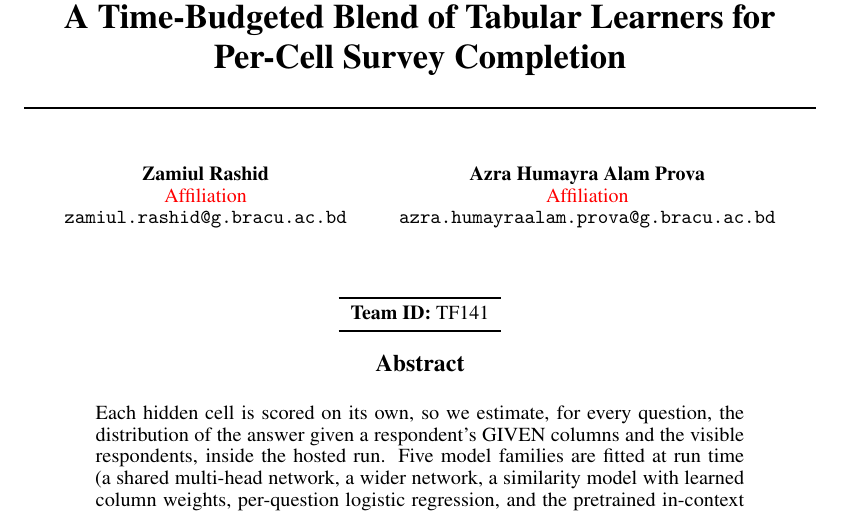
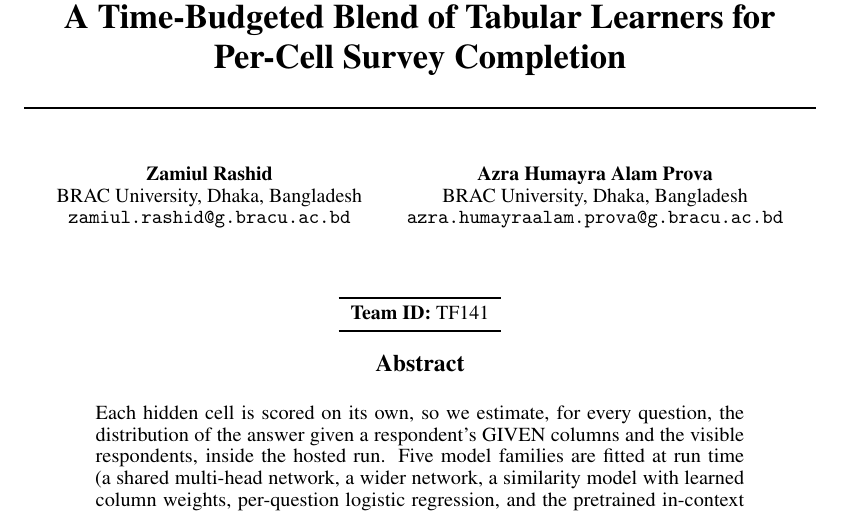
Before and after one commit to Zamiul-rashid/simulacrabench-tf141, a LaTeX paper (paper/main.tex): part of page 1 of 10, cut so that both start at the same text. Compiled offline with pdfLaTeX.

Commit message:
Add affiliations: BRAC University, Dhaka, Bangladesh

```diff
--- a/paper/main.tex
+++ b/paper/main.tex
@@ -32,11 +32,11 @@
 
 \author{%
   Zamiul Rashid\\
-  \tbd{Affiliation}\\
+  BRAC University, Dhaka, Bangladesh\\
   \texttt{zamiul.rashid@g.bracu.ac.bd}
   \And
   Azra Humayra Alam Prova\\
-  \tbd{Affiliation}\\
+  BRAC University, Dhaka, Bangladesh\\
   \texttt{azra.humayraalam.prova@g.bracu.ac.bd}
 }
 
```
Also changed, not shown: paper/openreview_form.md (+2 -2 lines), paper/main.pdf.
